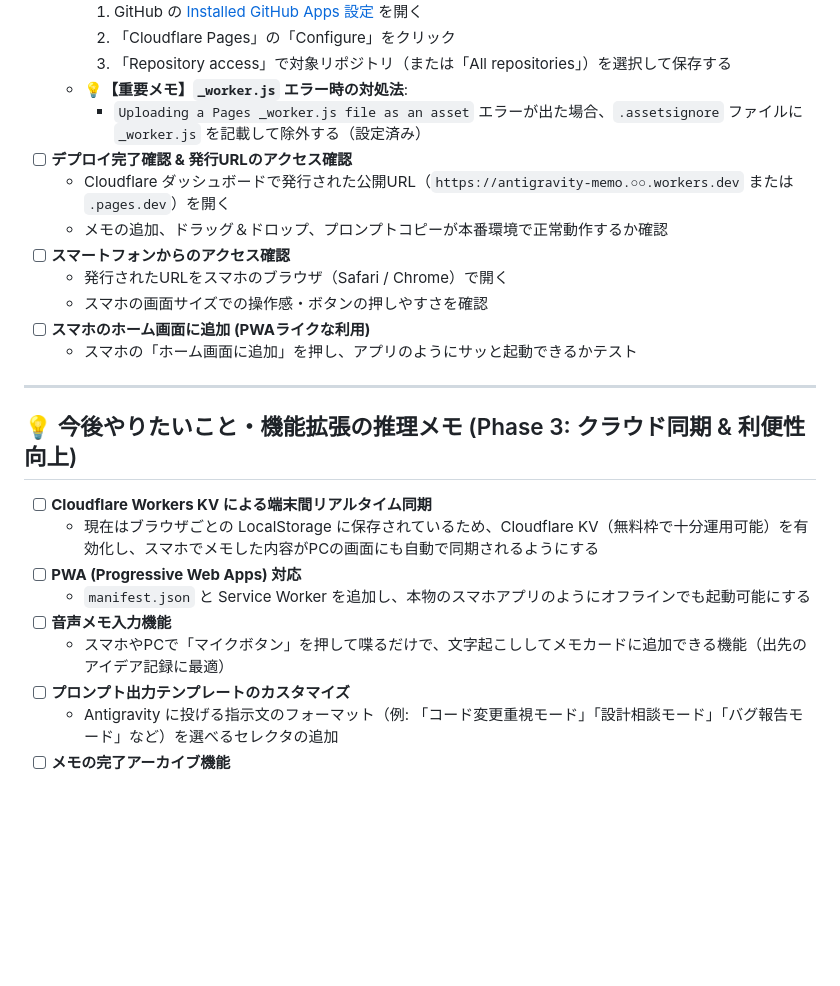
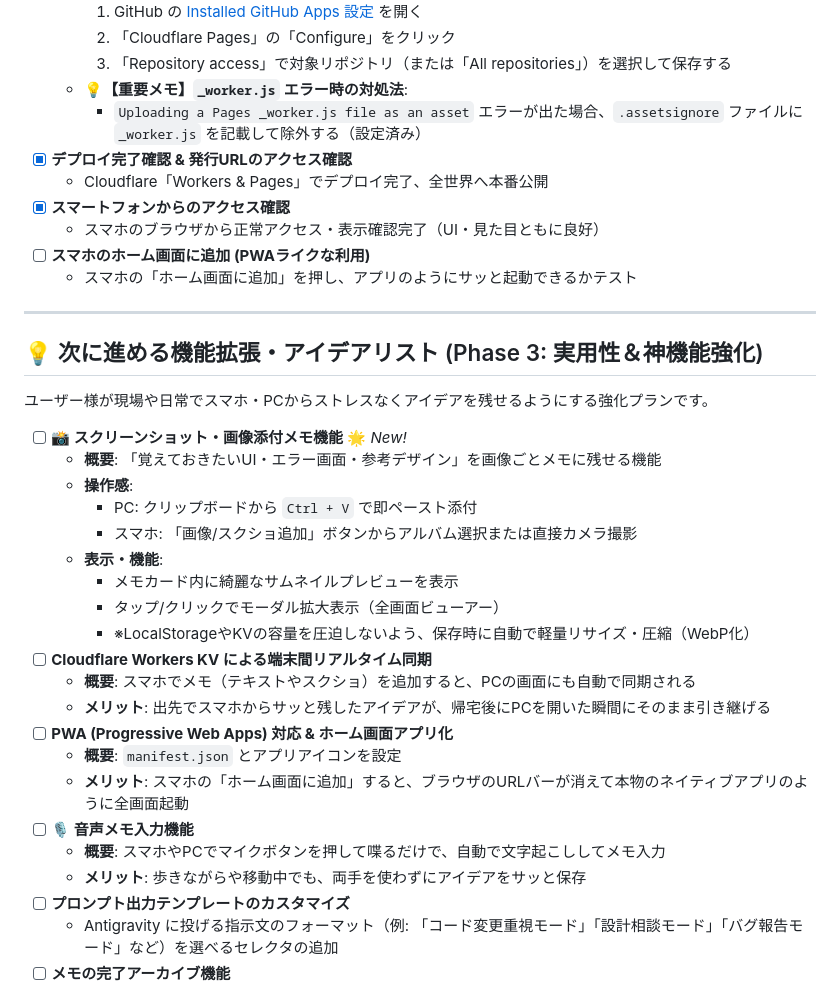
Before and after one commit to shinya4869ari-prog/antigravity-memo, a Markdown page: TODO.md, the part around the change. Rendered like a GitHub page; blank space fills up the shorter version.

Commit message:
docs: update TODO.md with screenshot attachment feature and mobile access verification

```diff
--- a/TODO.md
+++ b/TODO.md
@@ -34,24 +34,37 @@
     3. 「Repository access」で対象リポジトリ（または「All repositories」）を選択して保存する
   - **💡【重要メモ】`_worker.js` エラー時の対処法**:
     - `Uploading a Pages _worker.js file as an asset` エラーが出た場合、`.assetsignore` ファイルに `_worker.js` を記載して除外する（設定済み）
-- [ ] **デプロイ完了確認 & 発行URLのアクセス確認**
-  - Cloudflare ダッシュボードで発行された公開URL（`https://antigravity-memo.○○.workers.dev` または `.pages.dev`）を開く
-  - メモの追加、ドラッグ＆ドロップ、プロンプトコピーが本番環境で正常動作するか確認
-- [ ] **スマートフォンからのアクセス確認**
-  - 発行されたURLをスマホのブラウザ（Safari / Chrome）で開く
-  - スマホの画面サイズでの操作感・ボタンの押しやすさを確認
+- [x] **デプロイ完了確認 & 発行URLのアクセス確認**
+  - Cloudflare「Workers & Pages」でデプロイ完了、全世界へ本番公開
+- [x] **スマートフォンからのアクセス確認**
+  - スマホのブラウザから正常アクセス・表示確認完了（UI・見た目ともに良好）
 - [ ] **スマホのホーム画面に追加 (PWAライクな利用)**
   - スマホの「ホーム画面に追加」を押し、アプリのようにサッと起動できるかテスト
 
 ---
 
-## 💡 今後やりたいこと・機能拡張の推理メモ (Phase 3: クラウド同期 & 利便性向上)
+## 💡 次に進める機能拡張・アイデアリスト (Phase 3: 実用性＆神機能強化)
+
+ユーザー様が現場や日常でスマホ・PCからストレスなくアイデアを残せるようにする強化プランです。
+
+- [ ] **📸 スクリーンショット・画像添付メモ機能** 🌟 *New!*
+  - **概要**: 「覚えておきたいUI・エラー画面・参考デザイン」を画像ごとメモに残せる機能
+  - **操作感**:
+    - PC: クリップボードから `Ctrl + V` で即ペースト添付
+    - スマホ: 「画像/スクショ追加」ボタンからアルバム選択または直接カメラ撮影
+  - **表示・機能**:
+    - メモカード内に綺麗なサムネイルプレビューを表示
+    - タップ/クリックでモーダル拡大表示（全画面ビューアー）
+    - ※LocalStorageやKVの容量を圧迫しないよう、保存時に自動で軽量リサイズ・圧縮（WebP化）
 - [ ] **Cloudflare Workers KV による端末間リアルタイム同期**
-  - 現在はブラウザごとの LocalStorage に保存されているため、Cloudflare KV（無料枠で十分運用可能）を有効化し、スマホでメモした内容がPCの画面にも自動で同期されるようにする
-- [ ] **PWA (Progressive Web Apps) 対応**
-  - `manifest.json` と Service Worker を追加し、本物のスマホアプリのようにオフラインでも起動可能にする
-- [ ] **音声メモ入力機能**
-  - スマホやPCで「マイクボタン」を押して喋るだけで、文字起こししてメモカードに追加できる機能（出先のアイデア記録に最適）
+  - **概要**: スマホでメモ（テキストやスクショ）を追加すると、PCの画面にも自動で同期される
+  - **メリット**: 出先でスマホからサッと残したアイデアが、帰宅後にPCを開いた瞬間にそのまま引き継げる
+- [ ] **PWA (Progressive Web Apps) 対応 & ホーム画面アプリ化**
+  - **概要**: `manifest.json` とアプリアイコンを設定
+  - **メリット**: スマホの「ホーム画面に追加」すると、ブラウザのURLバーが消えて本物のネイティブアプリのように全画面起動
+- [ ] **🎙️ 音声メモ入力機能**
+  - **概要**: スマホやPCでマイクボタンを押して喋るだけで、自動で文字起こししてメモ入力
+  - **メリット**: 歩きながらや移動中でも、両手を使わずにアイデアをサッと保存
 - [ ] **プロンプト出力テンプレートのカスタマイズ**
   - Antigravity に投げる指示文のフォーマット（例: 「コード変更重視モード」「設計相談モード」「バグ報告モード」など）を選べるセレクタの追加
 - [ ] **メモの完了アーカイブ機能**
```
